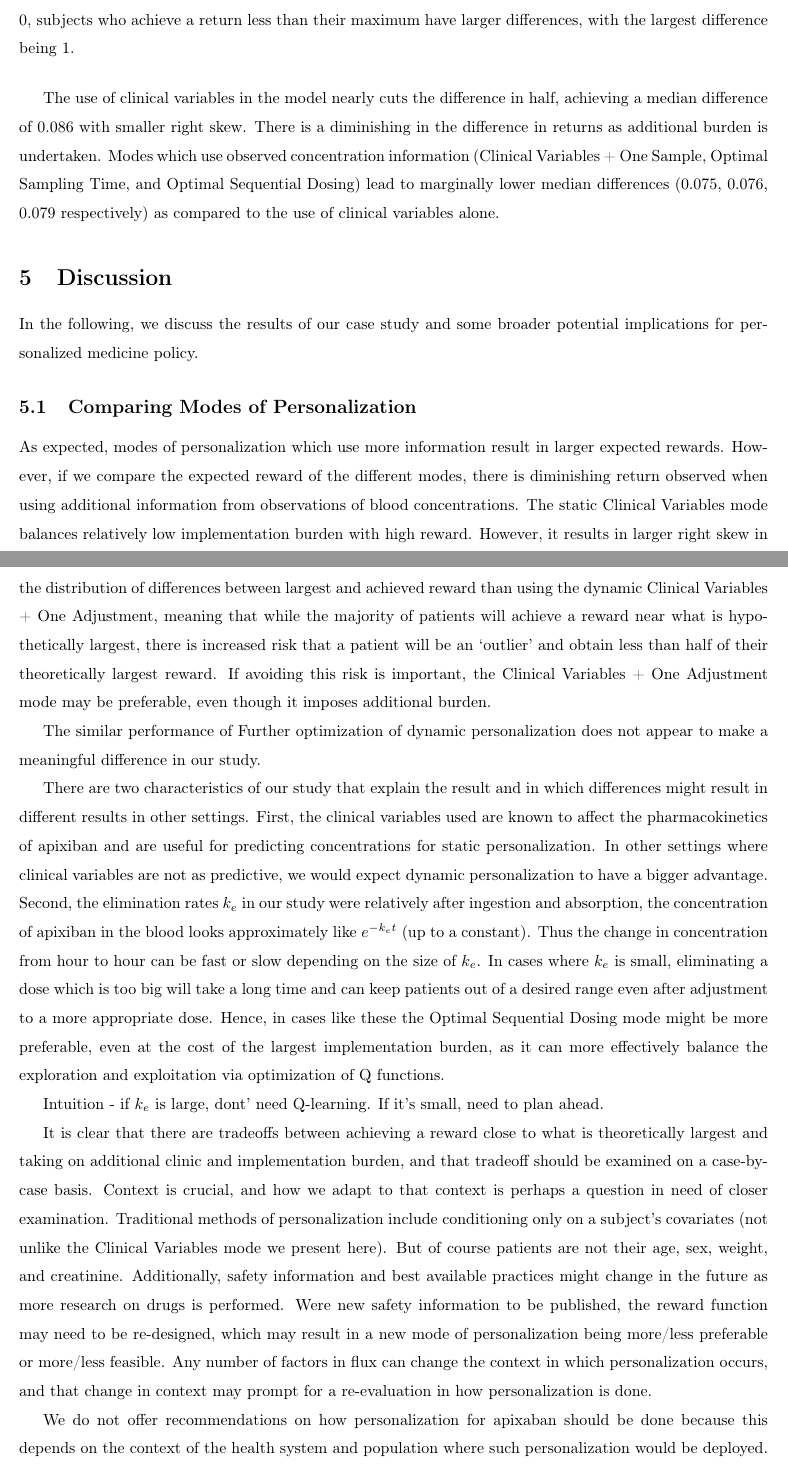
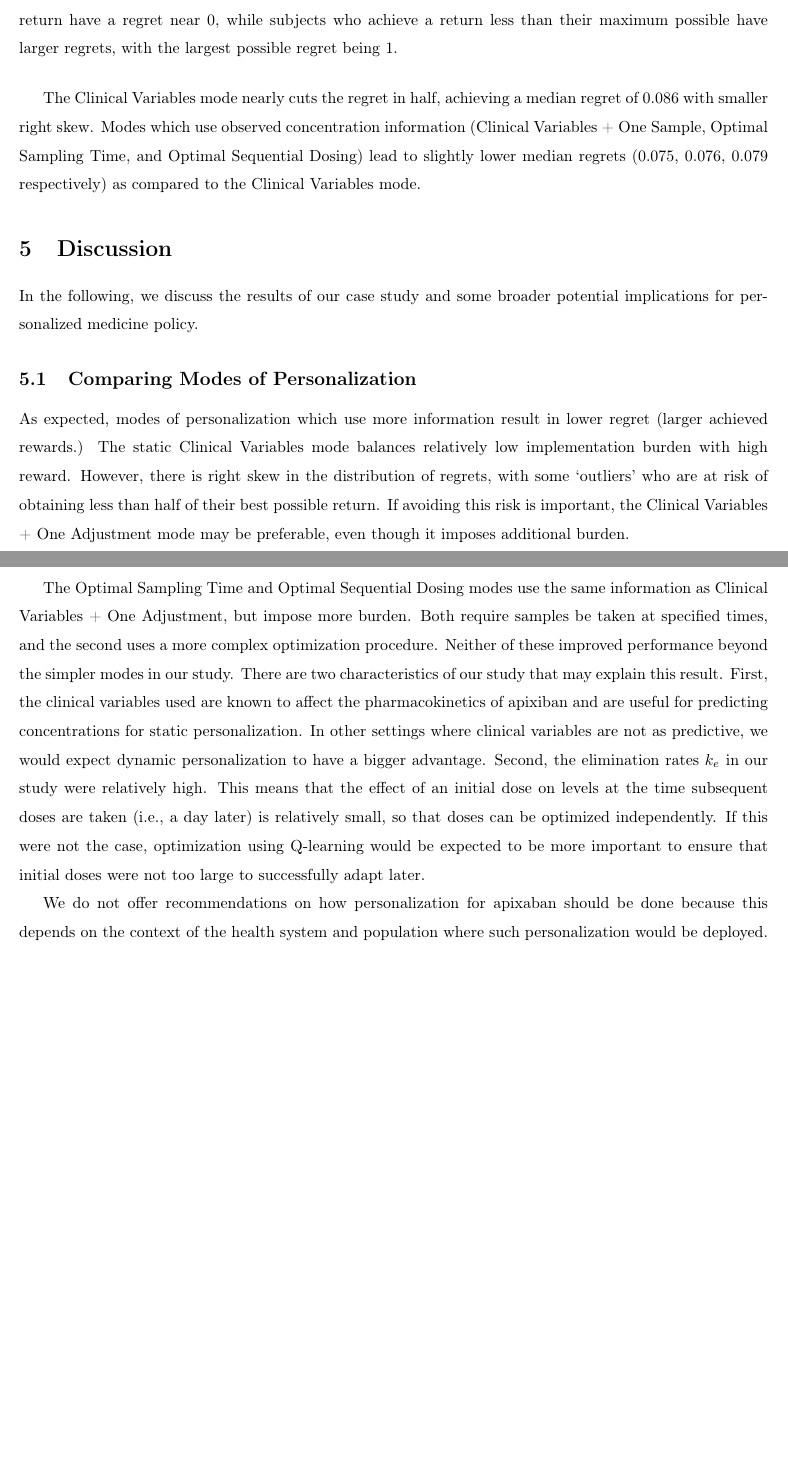
Before and after one commit to Dpananos/PKBayes2py, a LaTeX document (paper/main.tex, which reads paper/sections_slim/004_results.tex, paper/sections_slim/005_discussion_and_conclusion.tex): two parts of pages 13 and 14 of 25, joined at a grey line, cut so that both start at the same text, the shorter picture padded with empty space. Compiled offline with pdfLaTeX.

Commit message:
Changing language to 'regret,' slimming; commented out part of discussion but will probably add back in.

```diff
--- a/paper/sections_slim/004_results.tex
+++ b/paper/sections_slim/004_results.tex
@@ -117,10 +117,9 @@ Modes of personalization which use less information have a larger difference (i.
 
-The use of clinical variables in the model nearly cuts the difference in half, achieving a median difference of 0.086 with smaller right skew.  There is a diminishing in the difference in returns as additional burden is undertaken. Modes which use observed concentration information (Clinical Variables + One Sample, Optimal Sampling Time, and Optimal Sequential Dosing) lead to marginally lower median differences  (0.075, 0.076, 0.079 respectively) as compared to the use of clinical variables alone.
-
+The Clinical Variables mode nearly cuts the regret in half, achieving a median regret of 0.086 with smaller right skew.  Modes which use observed concentration information (Clinical Variables + One Sample, Optimal Sampling Time, and Optimal Sequential Dosing) lead to slightly lower median regrets  (0.075, 0.076, 0.079 respectively) as compared to the Clinical Variables mode.
 
 \begin{figure}
 	\centering
 	\includegraphics[width=1\linewidth]{figures/models_of_personalization_differences}
-	\caption{Boxplots of the difference between theoretically largest return and achieved return for each of the 1000 simulated subjects. Subjects who achieve a reward close to their maximium return have a difference on 0, subjects who achieve a return less than their maximum have larger differences, with the largest difference being 1.}
+	\caption{Boxplots of the \textit{regret} -- the difference between the largest possible return and the achieved return for each of the 1000 simulated subjects. Subjects who achieve a return close to their maximum possible return have a regret near 0, while subjects who achieve a return less than their maximum possible have larger regrets, with the largest possible regret being 1.}
 	\label{fig:modelsofpersonalizationdifferences}
 \end{figure}
--- a/paper/sections_slim/005_discussion_and_conclusion.tex
+++ b/paper/sections_slim/005_discussion_and_conclusion.tex
@@ -7,19 +7,13 @@ In the following, we discuss the results of our case study and some broader pote
 %Working subsection titles - not sure if they stay
 \subsection{Comparing Modes of Personalization}
 
-As expected, modes of personalization which use more information result in larger expected rewards.  However, if we compare the expected reward of the different modes, there is diminishing return observed when using additional information from observations of blood concentrations. The static Clinical Variables mode balances relatively low implementation burden with high reward. However, it results in larger right skew in the distribution of differences between largest and achieved reward than using the dynamic Clinical Variables + One Adjustment, meaning that while the majority of patients will achieve a reward near what is hypothetically largest, there is increased risk that a patient will be an `outlier' and obtain less than half of their theoretically largest reward.  If avoiding this risk is important, the Clinical Variables + One Adjustment mode may be preferable, even though it imposes additional burden.
+As expected, modes of personalization which use more information result in lower regret (larger achieved rewards.)  The static Clinical Variables mode balances relatively low implementation burden with high reward. However, there is right skew in the distribution of regrets, with some `outliers' who are at risk of obtaining less than half of their best possible return. If avoiding this risk is important, the Clinical Variables + One Adjustment mode may be preferable, even though it imposes additional burden.
 
-The similar performance of Further optimization of dynamic personalization does not appear to make a meaningful difference in our study.
+The Optimal Sampling Time and Optimal Sequential Dosing modes use the same information as Clinical Variables + One Adjustment, but impose more burden. Both require samples be taken at specified times, and the second uses a more complex optimization procedure. Neither of these improved performance beyond the simpler modes in our study. There are two characteristics of our study that may explain this result. First, the clinical variables used are known to affect the pharmacokinetics of apixiban and are useful for predicting concentrations for static personalization. In other settings where clinical variables are not as predictive, we would expect dynamic personalization to have a bigger advantage. Second, the elimination rates $k_e$ in our study were relatively high. This means that the effect of an initial dose on levels at the time subsequent doses are taken (i.e., a day later) is relatively small, so that doses can be optimized independently. If this were not the case, optimization using Q-learning would be expected to be more important to ensure that initial doses were not too large to successfully adapt later.
 
-There are two characteristics of our study that explain the result and in which differences might result in different results in other settings. First, the clinical variables used are known to affect the pharmacokinetics of apixiban and are useful for predicting concentrations for static personalization. In other settings where clinical variables are not as predictive, we would expect dynamic personalization to have a bigger advantage. Second, the elimination rates $k_e$ in our study were relatively after ingestion and absorption, the concentration of apixiban in the blood looks approximately like $e^{-k_e t}$ (up to a constant).  Thus the change in concentration from hour to hour can be fast or slow depending on the size of $k_e$.  In cases where $k_e$ is small, eliminating a dose which is too big will take a long time and can keep patients out of a desired range even after adjustment to a more appropriate dose.  Hence, in cases like these the Optimal Sequential Dosing mode might be more preferable, even at the cost of the largest implementation burden, as it can more effectively balance the exploration and exploitation via optimization of Q functions.
+% It is clear that there are tradeoffs between achieving a reward close to what is theoretically largest and taking on additional clinic and implementation burden, and that tradeoff should be examined on a case-by-case basis.  Context is crucial, and how we adapt to that context is perhaps a question in need of closer examination.  Traditional methods of personalization include conditioning only on a subject’s covariates (not unlike the Clinical Variables mode we present here).  But of course patients are not their age, sex, weight, and creatinine.  Additionally, safety information and best available practices might change in the future as more research on drugs is performed. Were new safety information to be published, the reward function may need to be re-designed, which may result in a new mode of personalization being more/less preferable or more/less feasible.  Any number of factors in flux can change the context in which personalization occurs, and that change in context may prompt for a re-evaluation in how personalization is done.
 
-
-Intuition - if $k_e$ is large, dont' need Q-learning. If it's small, need to plan ahead.
-
-It is clear that there are tradeoffs between achieving a reward close to what is theoretically largest and taking on additional clinic and implementation burden, and that tradeoff should be examined on a case-by-case basis.  Context is crucial, and how we adapt to that context is perhaps a question in need of closer examination.  Traditional methods of personalization include conditioning only on a subject’s covariates (not unlike the Clinical Variables mode we present here).  But of course patients are not their age, sex, weight, and creatinine.  Additionally, safety information and best available practices might change in the future as more research on drugs is performed. Were new safety information to be published, the reward function may need to be re-designed, which may result in a new mode of personalization being more/less preferable or more/less feasible.  Any number of factors in flux can change the context in which personalization occurs, and that change in context may prompt for a re-evaluation in how personalization is done.
-
-We do not offer recommendations on how personalization for apixaban should be done because this depends on the context of the health system and population where such personalization would be deployed. Rather, we offer  a framework for developing strategies of personalization and evaluating their performance against their implementation and patient and provider burden.  Context can be changed where needed, either through the reward function, or by adjusting when the clinic is able to take measurements, or by including additional information such as genotype in the Bayesian model.  Using this framework, clinics have flexibility to personalize the personalization.
-
+We do not offer recommendations on how personalization for apixaban should be done because this depends on the context of the health system and population where such personalization would be deployed. Rather, we offer a framework for developing strategies of personalization and evaluating their performance against their implementation and patient and provider burden.  Analyses can be adapted where needed, either through the reward function, or by adjusting when the clinic is able to take measurements, or by including additional information such as genotype in the Bayesian model.  Using this framework, clinics have flexibility to tailor their personalization to the populations they serve.
 
 %Working subsection titles - not sure if they stay
 \subsection{Relating Results to Policy Decisions}
```
Also changed, not shown: paper/sections_slim/004_results.tex (4 more changed lines), paper/sections_slim/005_discussion_and_conclusion.tex (2 more changed lines).
